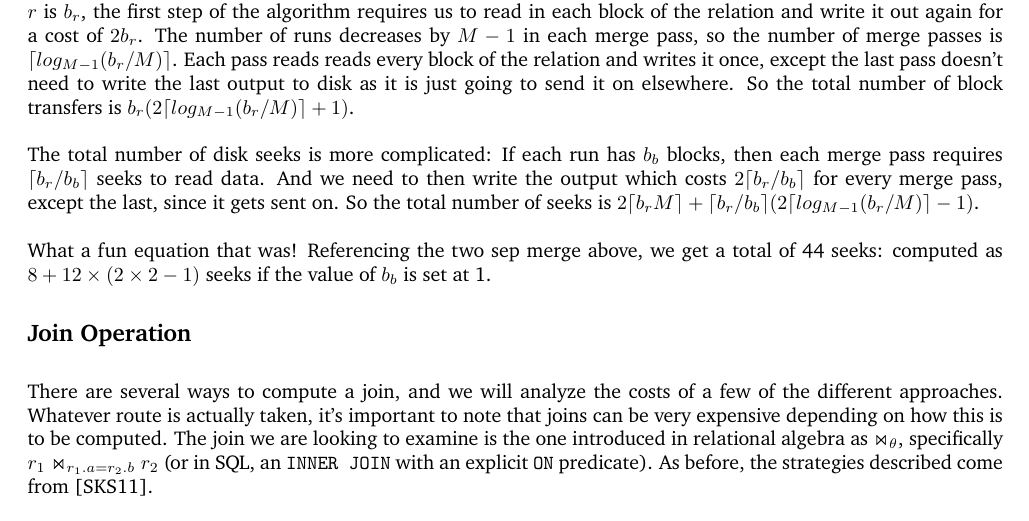
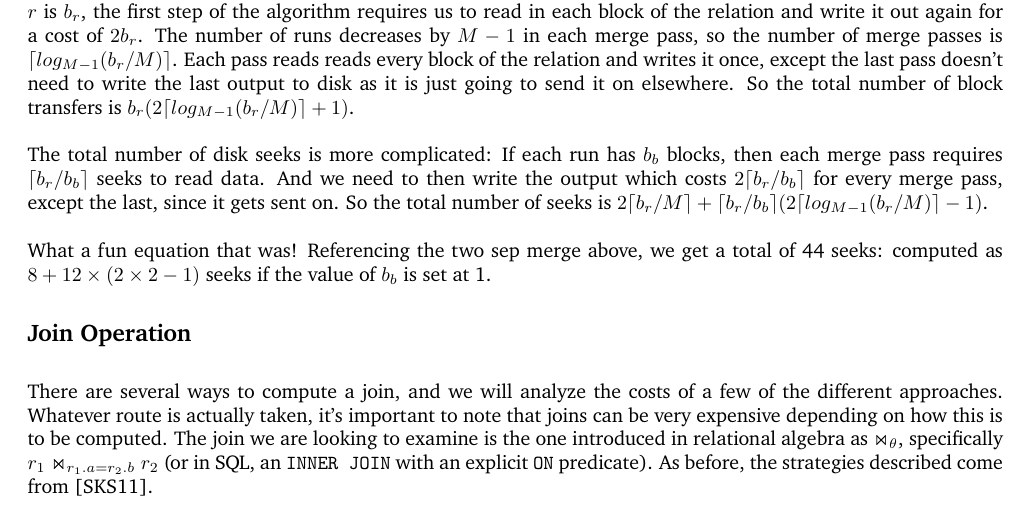
Before and after one commit to jzarnett/ece356, a LaTeX document (lectures/L17.tex): part of page 2 of 6, cut so that both start at the same text. Compiled offline with pdfLaTeX.

Commit message:
L17: Correct formula in notes
ba7c187 correctly corrected the slides, but caused a typo in the notes.
It is still supposed to be b_{r}/M, not b_{r}M.

```diff
--- a/lectures/L17.tex
+++ b/lectures/L17.tex
@@ -30,7 +30,7 @@ A visual representation of a two step sort merge from~\cite{dsc}:
 
 Sorting has a cost, of course and the cost analysis also follows from~\cite{dsc}. If the number of blocks in the relation $r$ is $b_{r}$, the first step of the algorithm requires us to read in each block of the relation and write it out again for a cost of $2b_{r}$. The number of runs decreases by $M-1$ in each merge pass, so the number of merge passes is $\lceil log_{M-1}(b_{r}/M)\rceil$. Each pass reads reads every block of the relation and writes it once, except the last pass doesn't need to write the last output to disk as it is just going to send it on elsewhere. So the total number of block transfers is $b_{r}(2\lceil log_{M-1}(b_{r}/M)\rceil + 1)$.
 
-The total number of disk seeks is more complicated: If each run has $b_{b}$ blocks, then each merge pass requires $\lceil b_{r}/b_{b}\rceil$ seeks to read data. And we need to then write the output which costs  $2\lceil b_{r}/b_{b}\rceil$ for every merge pass, except the last, since it gets sent on. So the total number of seeks is $2\lceil b_{r}M\rceil + \lceil b_{r}/b_{b}\rceil(2 \lceil log_{M-1}(b_{r}/M)\rceil - 1)$.
+The total number of disk seeks is more complicated: If each run has $b_{b}$ blocks, then each merge pass requires $\lceil b_{r}/b_{b}\rceil$ seeks to read data. And we need to then write the output which costs  $2\lceil b_{r}/b_{b}\rceil$ for every merge pass, except the last, since it gets sent on. So the total number of seeks is $2\lceil b_{r}/M\rceil + \lceil b_{r}/b_{b}\rceil(2 \lceil log_{M-1}(b_{r}/M)\rceil - 1)$.
 
 What a fun equation that was! Referencing the two sep merge above, we get a total of 44 seeks: computed as $8 + 12 \times (2 \times 2 - 1)$ seeks if the value of $b_{b}$ is set at 1.
 
```
